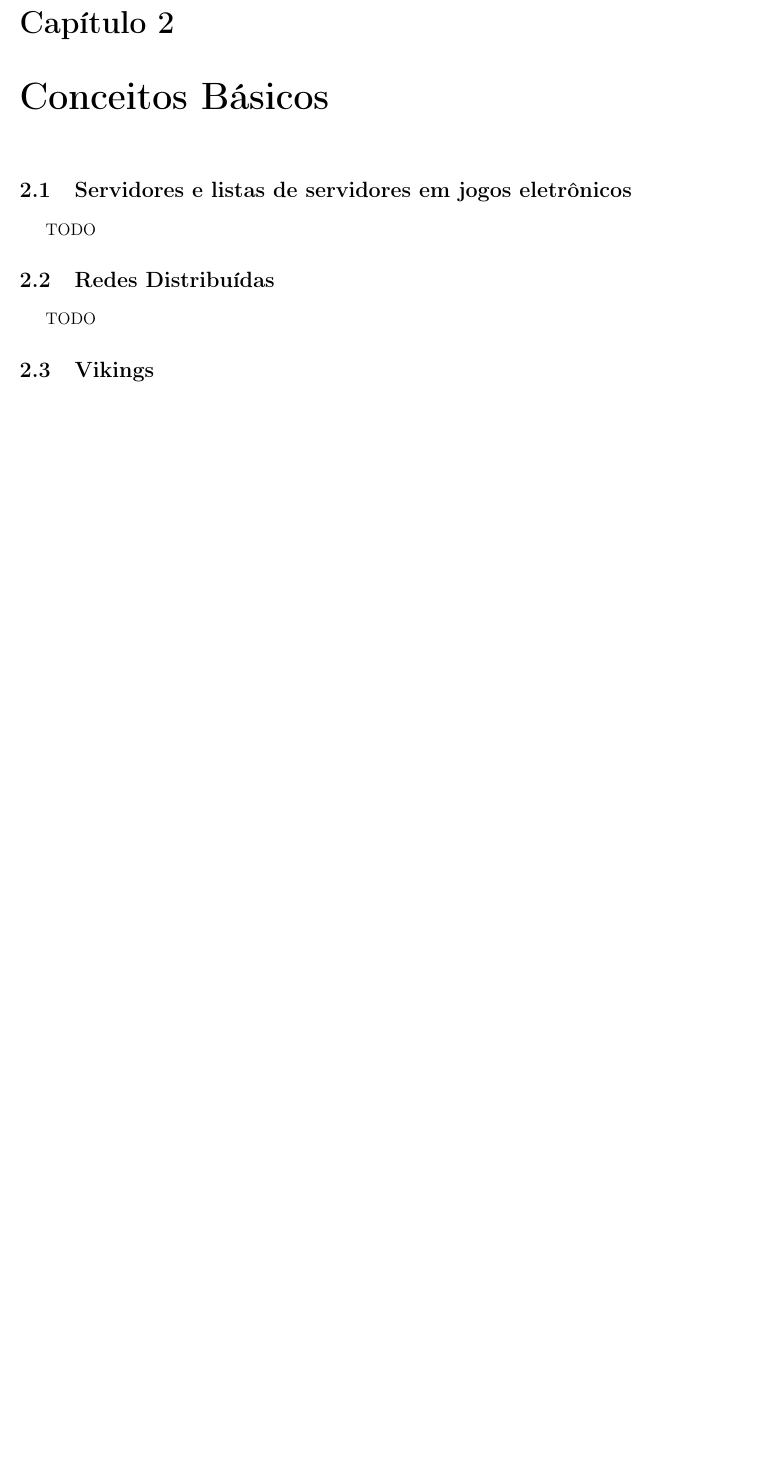
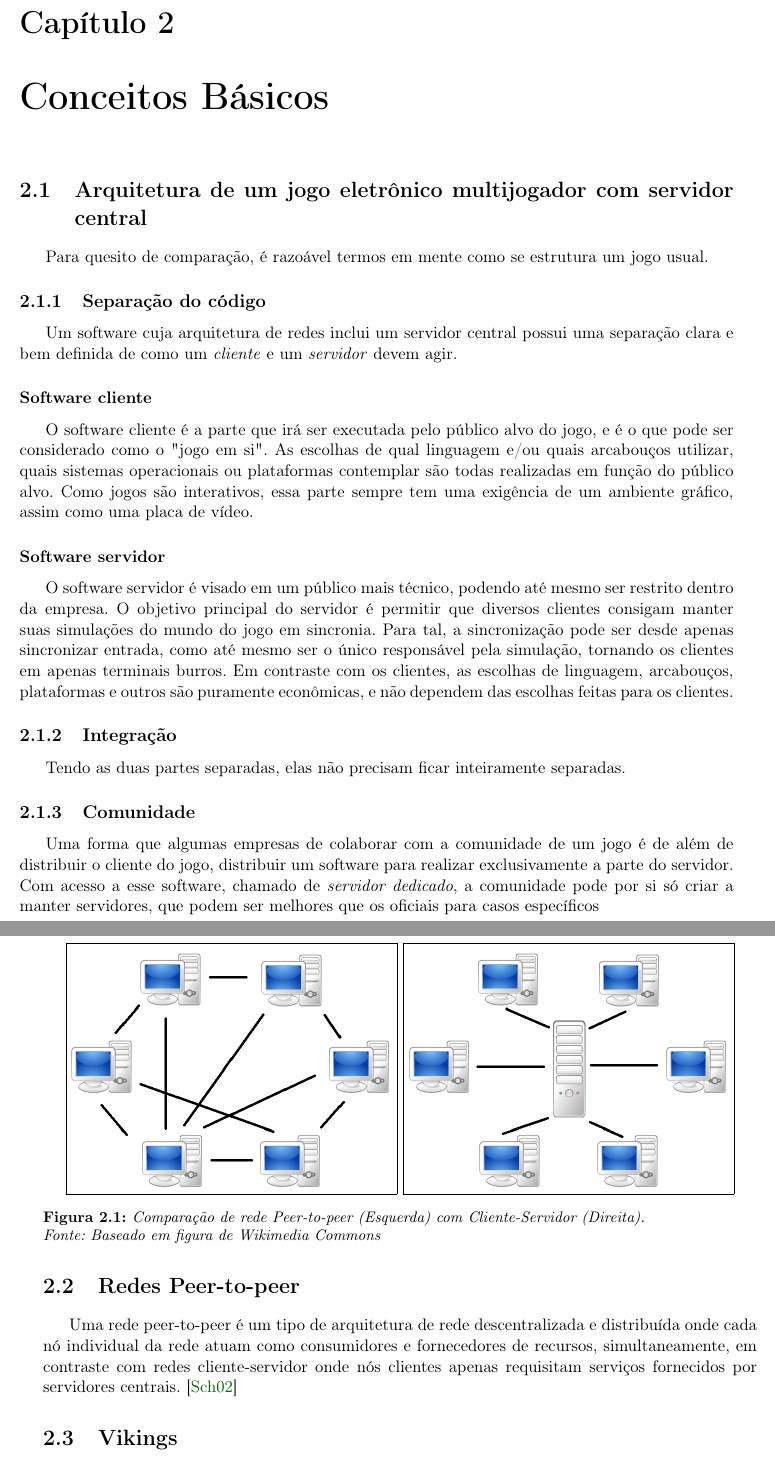
Before and after one commit to henriquegemignani/tcc-bcc, a LaTeX book (monografia/monografia.tex, which reads monografia/cap-conceitos.tex): part of page 13 of 33 before the commit and two parts of pages 13 and 14 of 33 after it, the two joined at a grey line, cut so that both start at the same text, the shorter picture padded with empty space. Compiled offline with pdfLaTeX.

Commit message:
Mais progresso nos conceitos e bibliografia

```diff
--- a/monografia/cap-conceitos.tex
+++ b/monografia/cap-conceitos.tex
@@ -1,13 +1,57 @@
 \chapter{Conceitos Básicos}
 \label{sec:conceitos}
 
-\section{Servidores e listas de servidores em jogos eletrônicos}
+\section{Arquitetura de um jogo eletrônico multijogador com servidor central}
 \label{sec:conceitos:servidores}
-    TODO
+  Para quesito de comparação, é razoável termos em mente como se estrutura um jogo usual.
 
-\section{Redes Distribuídas}
+  \subsection{Separação do código}
+    Um software cuja arquitetura de redes inclui um servidor central possui uma separação
+    clara e bem definida de como um \textit{cliente} e um \textit{servidor} devem agir.
+
+    \subsubsection{Software cliente}
+      O software cliente é a parte que irá ser executada pelo público alvo do jogo, e é o que
+      pode ser considerado como o "jogo em si". As escolhas de qual linguagem e/ou quais arcabouços
+      utilizar, quais sistemas operacionais ou plataformas contemplar são todas realizadas em
+      função do público alvo.
+      Como jogos são interativos, essa parte sempre tem uma exigência de um ambiente gráfico,
+      assim como uma placa de vídeo.
+
+    \subsubsection{Software servidor}
+      O software servidor é visado em um público mais técnico, podendo até mesmo ser restrito dentro
+      da empresa. O objetivo principal do servidor é permitir que diversos clientes consigam manter
+      suas simulações do mundo do jogo em sincronia. Para tal, a sincronização pode ser desde
+      apenas sincronizar entrada, como até mesmo ser o único responsável pela simulação, tornando
+      os clientes em apenas terminais burros.
+      Em contraste com os clientes, as escolhas de linguagem, arcabouços, plataformas e outros são
+      puramente econômicas, e não dependem das escolhas feitas para os clientes.
+
+  \subsection{Integração}
+    Tendo as duas partes separadas, elas não precisam ficar inteiramente separadas.
+
+  \subsection{Comunidade}
+    Uma forma que algumas empresas de colaborar com a comunidade de um jogo é de além de
+    distribuir o cliente do jogo, distribuir um software para realizar exclusivamente a parte
+    do servidor. Com acesso a esse software, chamado de \textit{servidor dedicado}, a comunidade
+    pode por si só criar a manter servidores, que podem ser melhores que os oficiais para casos
+    específicos
+
+\section{Redes Peer-to-peer}
 \label{sec:conceitos:redes}
-    TODO
+
+  \begin{figure}[h]
+    \begin{centering}
+    \fbox{\includegraphics[width=0.45\textwidth]{../poster/p2p-network.png}}
+    \fbox{\includegraphics[width=0.45\textwidth]{../poster/server-based-network.png}}
+    \caption{Comparação de rede Peer-to-peer (Esquerda) com Cliente-Servidor (Direita). \\
+      Fonte: Baseado em figura de Wikimedia Commons}
+    \end{centering}
+  \end{figure}
+
+  Uma rede peer-to-peer é um tipo de arquitetura de rede descentralizada e distribuída
+  onde cada nó individual da rede atuam como consumidores e fornecedores de recursos,
+  simultaneamente, em contraste com redes cliente-servidor onde nós clientes apenas
+  requisitam serviços fornecidos por servidores centrais. \cite{peertopeer:definition}
 
 \section{Vikings}
 \label{sec:conceitos:vikings}
```
Also changed, not shown: monografia/bibliografia.bib (+13 -2 lines), monografia/cap-subjetiva.tex (+10 -0 lines), monografia/monografia.tex (+1 -1 lines), monografia/Makefile.
